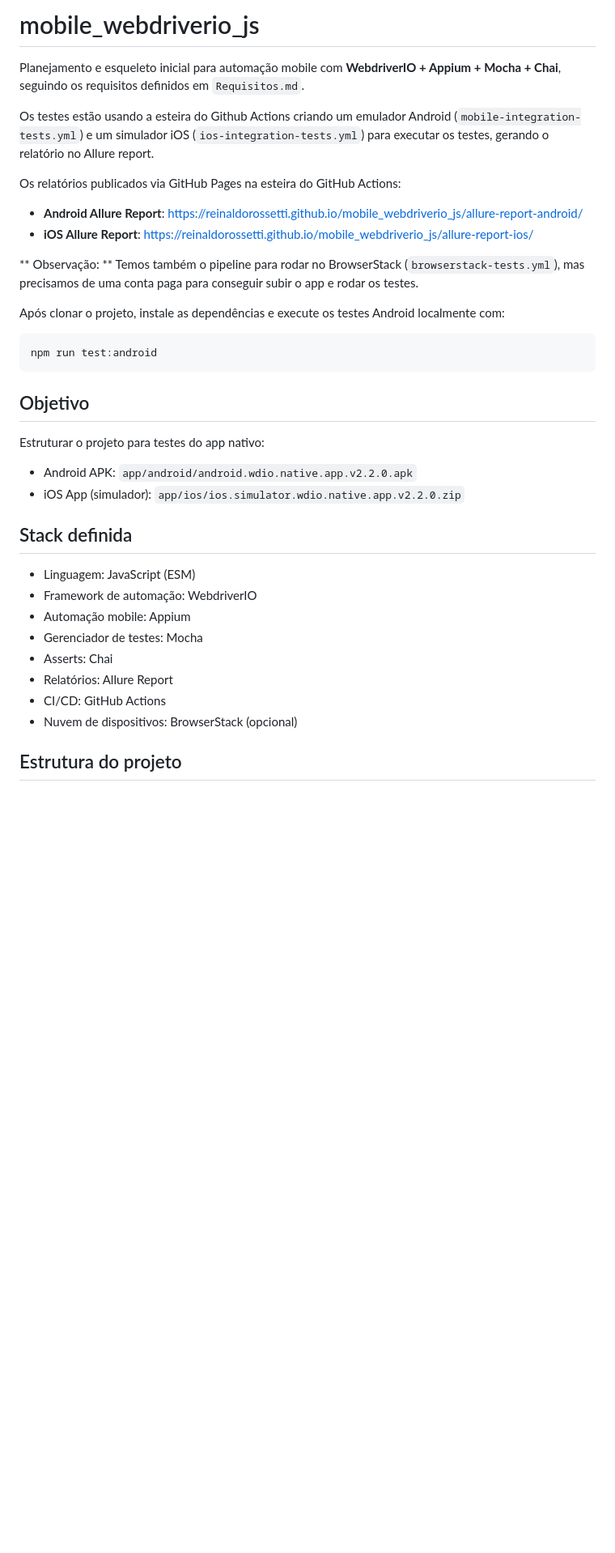
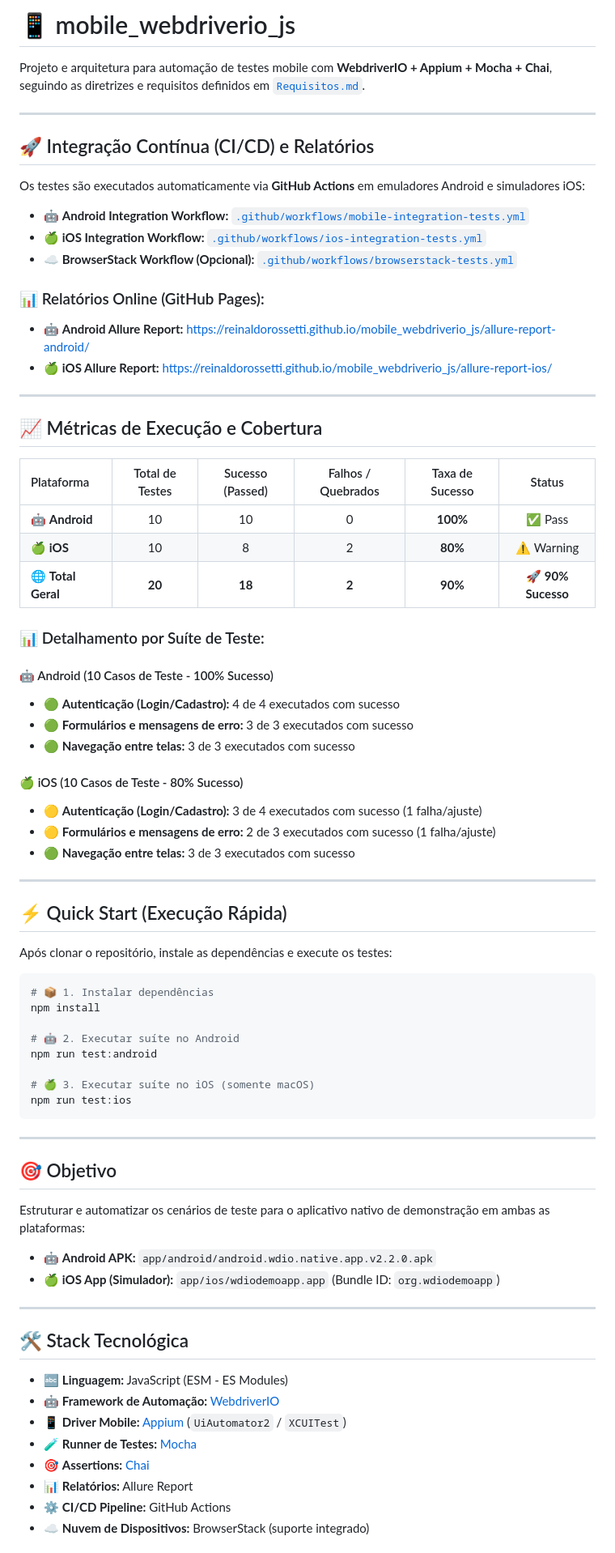
Before and after one commit to reinaldorossetti/mobile_webdriverio_js, a Markdown page: README.md, the part around one of its changes. Shown at 81% size. Rendered like a GitHub page; blank space fills up the shorter version.

````diff
--- a/README.md
+++ b/README.md
@@ -1,38 +1,77 @@
-# mobile_webdriverio_js
+# 📱 mobile_webdriverio_js
 
-Planejamento e esqueleto inicial para automação mobile com **WebdriverIO + Appium + Mocha + Chai**, seguindo os requisitos definidos em `Requisitos.md`.
+Projeto e arquitetura para automação de testes mobile com **WebdriverIO + Appium + Mocha + Chai**, seguindo as diretrizes e requisitos definidos em [`Requisitos.md`](./Requisitos.md).
 
-Os testes estão usando a esteira do Github Actions criando um emulador Android (`mobile-integration-tests.yml`) e um simulador iOS (`ios-integration-tests.yml`) para executar os testes, gerando o relatório no Allure report.
+---
 
-Os relatórios publicados via GitHub Pages na esteira do GitHub Actions:
-- **Android Allure Report**: https://reinaldorossetti.github.io/mobile_webdriverio_js/allure-report-android/
-- **iOS Allure Report**: https://reinaldorossetti.github.io/mobile_webdriverio_js/allure-report-ios/
+## 🚀 Integração Contínua (CI/CD) e Relatórios
 
-** Observação: ** Temos também o pipeline para rodar no BrowserStack (`browserstack-tests.yml`), mas precisamos de uma conta paga para conseguir subir o app e rodar os testes.
+Os testes são executados automaticamente via **GitHub Actions** em emuladores Android e simuladores iOS:
+- 🤖 **Android Integration Workflow:** [`.github/workflows/mobile-integration-tests.yml`](./.github/workflows/mobile-integration-tests.yml)
+- 🍏 **iOS Integration Workflow:** [`.github/workflows/ios-integration-tests.yml`](./.github/workflows/ios-integration-tests.yml)
+- ☁️ **BrowserStack Workflow (Opcional):** [`.github/workflows/browserstack-tests.yml`](./.github/workflows/browserstack-tests.yml)
 
-Após clonar o projeto, instale as dependências e execute os testes Android localmente com:
+### 📊 Relatórios Online (GitHub Pages):
+- 🤖 **Android Allure Report:** [https://reinaldorossetti.github.io/mobile_webdriverio_js/allure-report-android/](https://reinaldorossetti.github.io/mobile_webdriverio_js/allure-report-android/)
+- 🍏 **iOS Allure Report:** [https://reinaldorossetti.github.io/mobile_webdriverio_js/allure-report-ios/](https://reinaldorossetti.github.io/mobile_webdriverio_js/allure-report-ios/)
+
+---
+
+## 📈 Métricas de Execução e Cobertura
+
+| Plataforma | Total de Testes | Sucesso (Passed) | Falhos / Quebrados | Taxa de Sucesso | Status |
+| :--- | :---: | :---: | :---: | :---: | :---: |
+| 🤖 **Android** | 10 | 10 | 0 | **100%** | ✅ Pass |
+| 🍏 **iOS** | 10 | 8 | 2 | **80%** | ⚠️ Warning |
+| 🌐 **Total Geral** | **20** | **18** | **2** | **90%** | 🚀 **90% Sucesso** |
+
+### 📊 Detalhamento por Suíte de Teste:
+
+#### 🤖 Android (10 Casos de Teste - 100% Sucesso)
+- 🟢 **Autenticação (Login/Cadastro):** 4 de 4 executados com sucesso
+- 🟢 **Formulários e mensagens de erro:** 3 de 3 executados com sucesso
+- 🟢 **Navegação entre telas:** 3 de 3 executados com sucesso
+
+#### 🍏 iOS (10 Casos de Teste - 80% Sucesso)
+- 🟡 **Autenticação (Login/Cadastro):** 3 de 4 executados com sucesso (1 falha/ajuste)
+- 🟡 **Formulários e mensagens de erro:** 2 de 3 executados com sucesso (1 falha/ajuste)
+- 🟢 **Navegação entre telas:** 3 de 3 executados com sucesso
+
+---
+
+## ⚡ Quick Start (Execução Rápida)
+
+Após clonar o repositório, instale as dependências e execute os testes:
 
 ```bash
+# 📦 1. Instalar dependências
+npm install
+
+# 🤖 2. Executar suíte no Android
 npm run test:android
+
+# 🍏 3. Executar suíte no iOS (somente macOS)
+npm run test:ios
 ```
 
-## Objetivo
+---
 
-Estruturar o projeto para testes do app nativo:
+## 🎯 Objetivo
 
-- Android APK: `app/android/android.wdio.native.app.v2.2.0.apk`
-- iOS App (simulador): `app/ios/ios.simulator.wdio.native.app.v2.2.0.zip`
+Estruturar e automatizar os cenários de teste para o aplicativo nativo de demonstração em ambas as plataformas:
+- 🤖 **Android APK:** `app/android/android.wdio.native.app.v2.2.0.apk`
+- 🍏 **iOS App (Simulador):** `app/ios/wdiodemoapp.app` (Bundle ID: `org.wdiodemoapp`)
 
-## Stack definida
+---
 
-- Linguagem: JavaScript (ESM)
-- Framework de automação: WebdriverIO
-- Automação mobile: Appium
-- Gerenciador de testes: Mocha
-- Asserts: Chai
-- Relatórios: Allure Report
-- CI/CD: GitHub Actions
-- Nuvem de dispositivos: BrowserStack (opcional)
+## 🛠️ Stack Tecnológica
 
-## Estrutura do projeto
+- 🔤 **Linguagem:** JavaScript (ESM - ES Modules)
+- 🤖 **Framework de Automação:** [WebdriverIO](https://webdriver.io/)
+- 📱 **Driver Mobile:** [Appium](https://appium.io/) (`UiAutomator2` / `XCUITest`)
+- 🧪 **Runner de Testes:** [Mocha](https://mochajs.org/)
+- 🎯 **Assertions:** [Chai](https://www.chaijs.com/)
+- 📊 **Relatórios:** Allure Report
+- ⚙️ **CI/CD Pipeline:** GitHub Actions
+- ☁️ **Nuvem de Dispositivos:** BrowserStack (suporte integrado)
 
````
Also changed, not shown: other parts of README.md (+134 -127 lines), WebDriverIO.md (+6 -3 lines).
